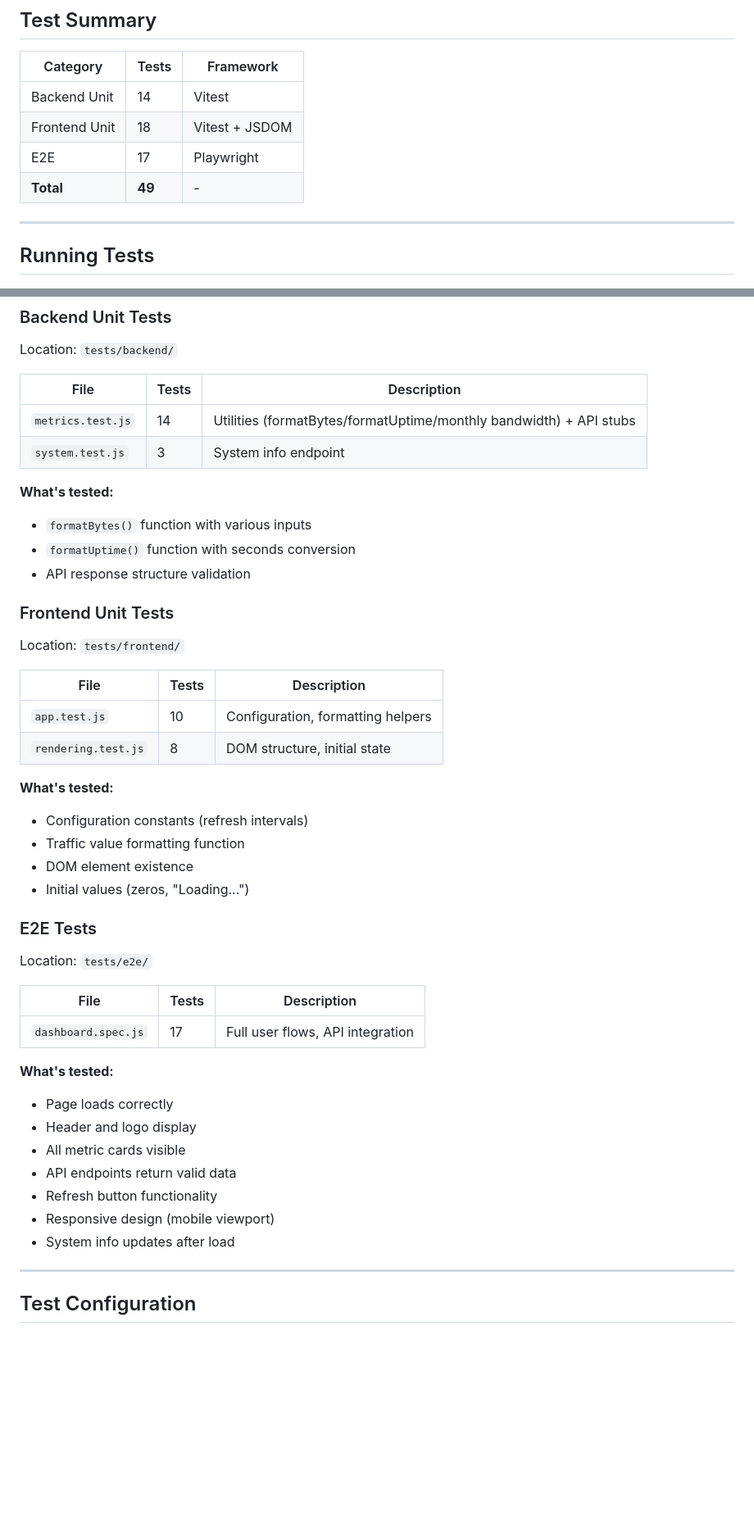
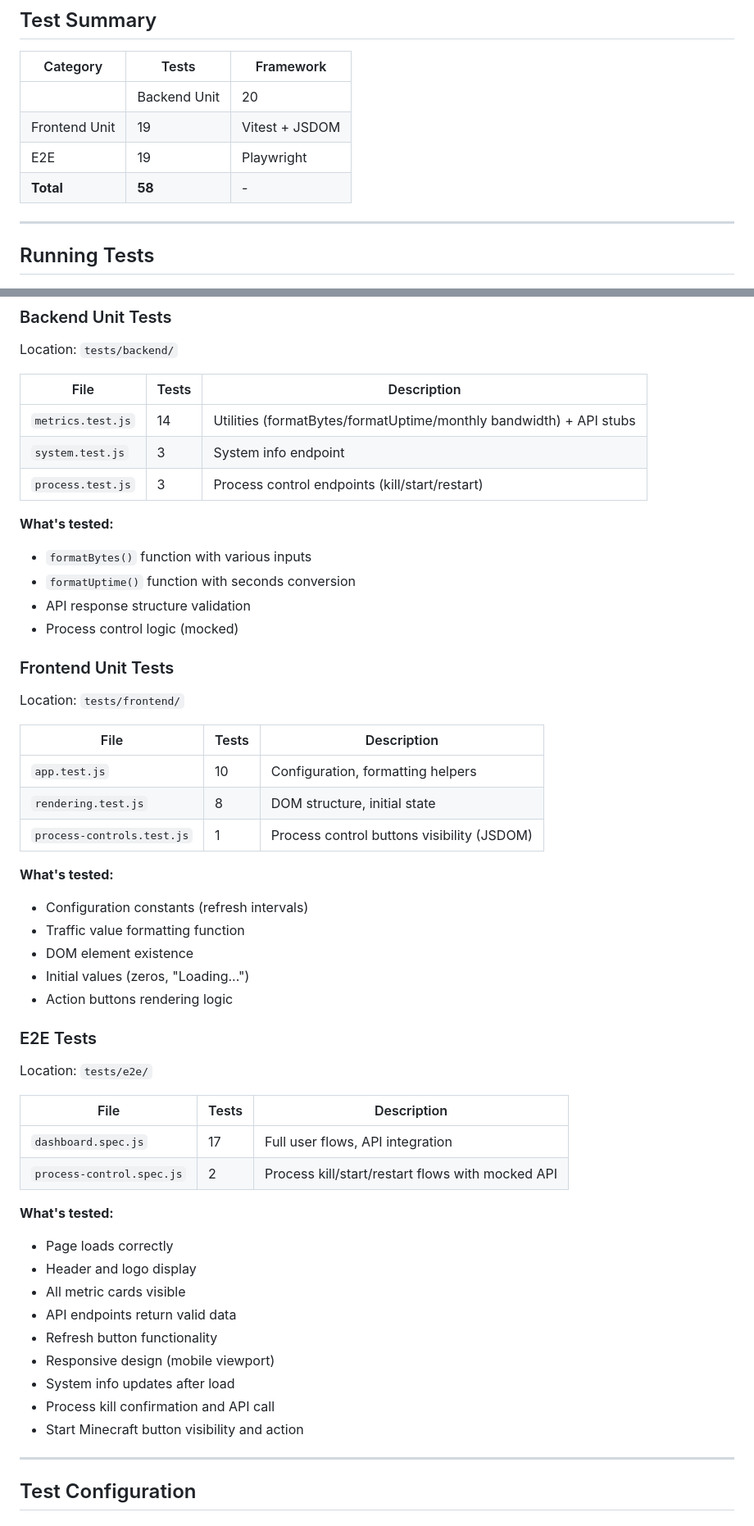
Before and after one commit to kelvinCB/VPS-Visual-Dashboard, a Markdown page: docs/TESTING_GUIDE.md, 2 parts joined by grey strips. Shown at 82% size. GitHub-like rendering; blank space fills up the shorter version.

Commit message:
docs: update PRD and testing guide

```diff
--- a/docs/TESTING_GUIDE.md
+++ b/docs/TESTING_GUIDE.md
@@ -19,10 +19,10 @@ Complete testing documentation for VPS Visual Dashboard.
 
 | Category | Tests | Framework |
 |----------|-------|-----------|
-| Backend Unit | 14 | Vitest |
-| Frontend Unit | 18 | Vitest + JSDOM |
-| E2E | 17 | Playwright |
-| **Total** | **49** | - |
+|| Backend Unit | 20 | Vitest |
+| Frontend Unit | 19 | Vitest + JSDOM |
+| E2E | 19 | Playwright |
+| **Total** | **58** | - |
 
 ---
 
@@ -94,11 +94,13 @@ Location: `tests/backend/`
 |------|-------|-------------|
 | `metrics.test.js` | 14 | Utilities (formatBytes/formatUptime/monthly bandwidth) + API stubs |
 | `system.test.js` | 3 | System info endpoint |
+| `process.test.js` | 3 | Process control endpoints (kill/start/restart) |
 
 **What's tested:**
 - `formatBytes()` function with various inputs
 - `formatUptime()` function with seconds conversion
 - API response structure validation
+- Process control logic (mocked)
 
 ### Frontend Unit Tests
 
@@ -108,12 +110,14 @@ Location: `tests/frontend/`
 |------|-------|-------------|
 | `app.test.js` | 10 | Configuration, formatting helpers |
 | `rendering.test.js` | 8 | DOM structure, initial state |
+| `process-controls.test.js` | 1 | Process control buttons visibility (JSDOM) |
 
 **What's tested:**
 - Configuration constants (refresh intervals)
 - Traffic value formatting function
 - DOM element existence
 - Initial values (zeros, "Loading...")
+- Action buttons rendering logic
 
 ### E2E Tests
 
@@ -122,6 +126,7 @@ Location: `tests/e2e/`
 | File | Tests | Description |
 |------|-------|-------------|
 | `dashboard.spec.js` | 17 | Full user flows, API integration |
+| `process-control.spec.js` | 2 | Process kill/start/restart flows with mocked API |
 
 **What's tested:**
 - Page loads correctly
@@ -131,6 +136,8 @@ Location: `tests/e2e/`
 - Refresh button functionality
 - Responsive design (mobile viewport)
 - System info updates after load
+- Process kill confirmation and API call
+- Start Minecraft button visibility and action
 
 ---
 
```
Also changed, not shown: docs/PRD_GUIDE.md (+2 -1 lines).
